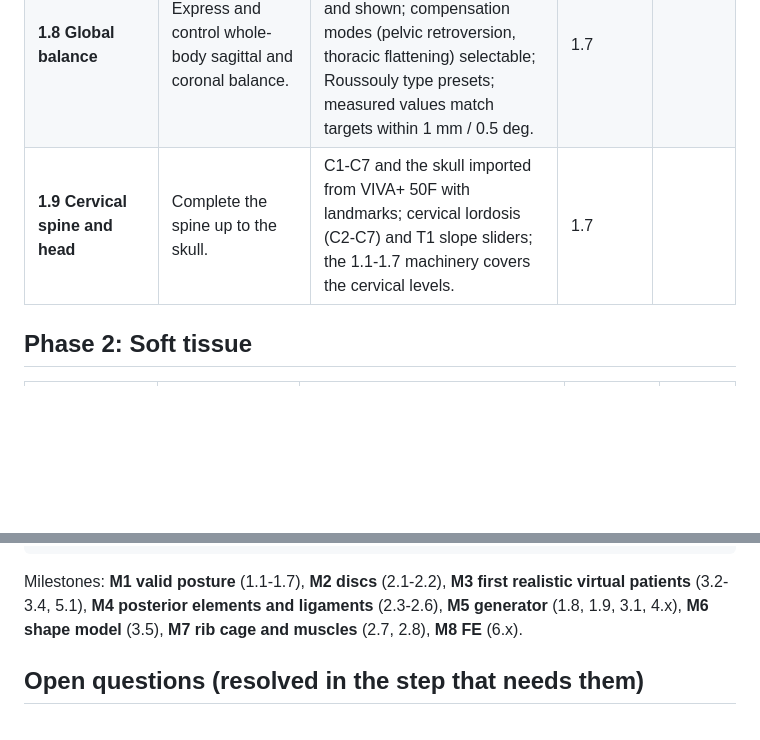
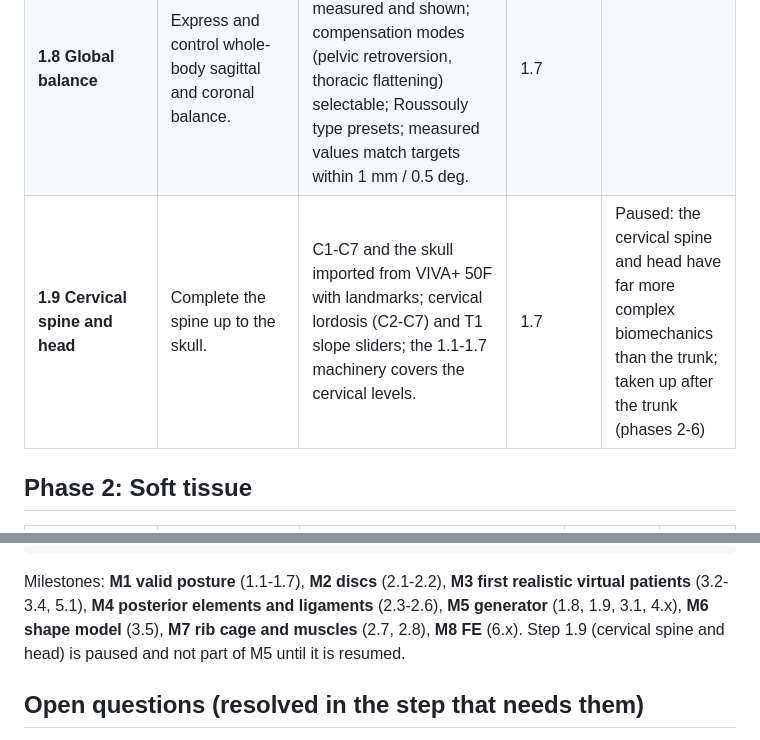
Before and after one commit to siril-teja/implicit, a Markdown page: docs/ROADMAP.md, 2 parts joined by grey strips. Drawn GitHub-style; blank space fills up the shorter version.

Commit message:
Roadmap: cervical spine and head (1.9) paused

```diff
--- a/docs/ROADMAP.md
+++ b/docs/ROADMAP.md
@@ -46,7 +46,7 @@ The alignment sliders must only produce postures a real spine can have.
 | **1.6 Connected rib cage** | Keep the rib cage one connected structure in every posture: ribs, costal cartilages and sternum stay joined, the cartilages bend instead of separating. | Ribs stay rigid with their vertebra; the sternum moves rigidly, fitted (least squares) to the moved anterior rib ends of ribs 1-7; each costal cartilage is deformed by a field that is rigid with its rib at the costochondral end and with the sternum at the sternocostal end (blend along the cartilage), so both junctions stay closed (gap < 0.5 mm at every slider setting of a test grid within the motion limits); the template's rest gaps between cartilages and ribs closed and no cartilage overlaps a rib or the sternum; cartilage length change and sternum motion reported; cited data on costal cartilage and sternum motion in trunk flexion, extension, bending and rotation decide which deformations are physiological; Python and browser identical, GPU check covers it. | 1.5 | Done (0.18.0) |
 | **1.7 Constrained distribution** | Distribute every target over the levels so that targets are met, limits respected and no bones collide. | A small optimisation (levels x 3 angles; targets as equalities, limits as bounds, minimum clearance, ~1 mm at facets, and the 1.3 disc height rules as inequalities, closest to the subject's own distribution) solved identically in Python and the browser at interactive speed (< 50 ms per slider move); no collisions and no flagged disc on a grid of slider settings that is feasible; infeasible settings reported, not drawn. | 1.5 | |
 | **1.8 Global balance** | Express and control whole-body sagittal and coronal balance. | SVA, T1 pelvic angle (TPA), C7/T1 plumb line measured and shown; compensation modes (pelvic retroversion, thoracic flattening) selectable; Roussouly type presets; measured values match targets within 1 mm / 0.5 deg. | 1.7 | |
-| **1.9 Cervical spine and head** | Complete the spine up to the skull. | C1-C7 and the skull imported from VIVA+ 50F with landmarks; cervical lordosis (C2-C7) and T1 slope sliders; the 1.1-1.7 machinery covers the cervical levels. | 1.7 | |
+| **1.9 Cervical spine and head** | Complete the spine up to the skull. | C1-C7 and the skull imported from VIVA+ 50F with landmarks; cervical lordosis (C2-C7) and T1 slope sliders; the 1.1-1.7 machinery covers the cervical levels. | 1.7 | Paused: the cervical spine and head have far more complex biomechanics than the trunk; taken up after the trunk (phases 2-6) |
 
 ## Phase 2: Soft tissue
 
@@ -114,7 +114,8 @@ The alignment sliders must only produce postures a real spine can have.
 Milestones: **M1 valid posture** (1.1-1.7), **M2 discs** (2.1-2.2), **M3 first
 realistic virtual patients** (3.2-3.4, 5.1), **M4 posterior elements and
 ligaments** (2.3-2.6), **M5 generator** (1.8, 1.9, 3.1, 4.x), **M6 shape model**
-(3.5), **M7 rib cage and muscles** (2.7, 2.8), **M8 FE** (6.x).
+(3.5), **M7 rib cage and muscles** (2.7, 2.8), **M8 FE** (6.x). Step 1.9 (cervical
+spine and head) is paused and not part of M5 until it is resumed.
 
 ## Open questions (resolved in the step that needs them)
 
```
Also changed, not shown: CHANGELOG.md (+1 -0 lines).
